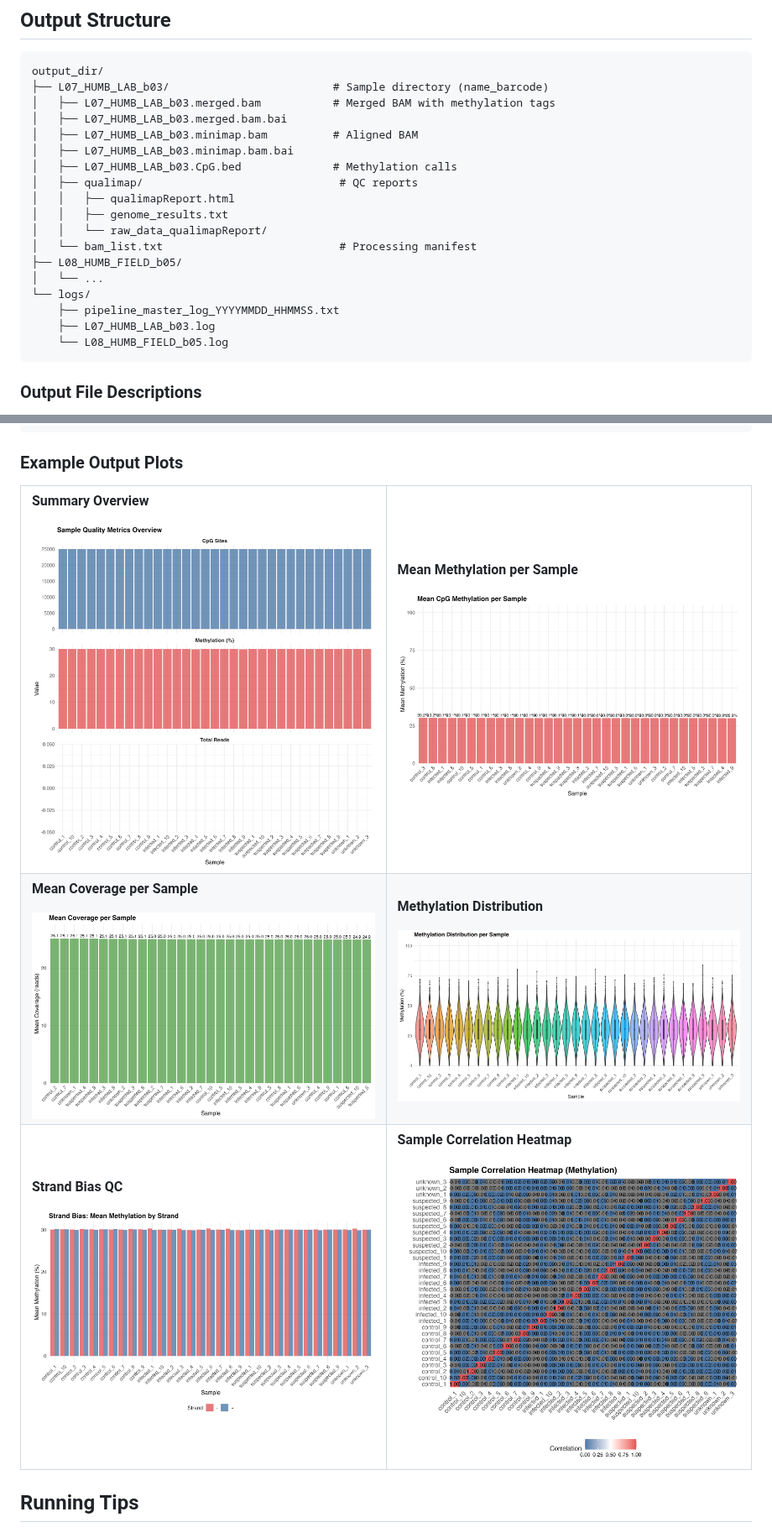
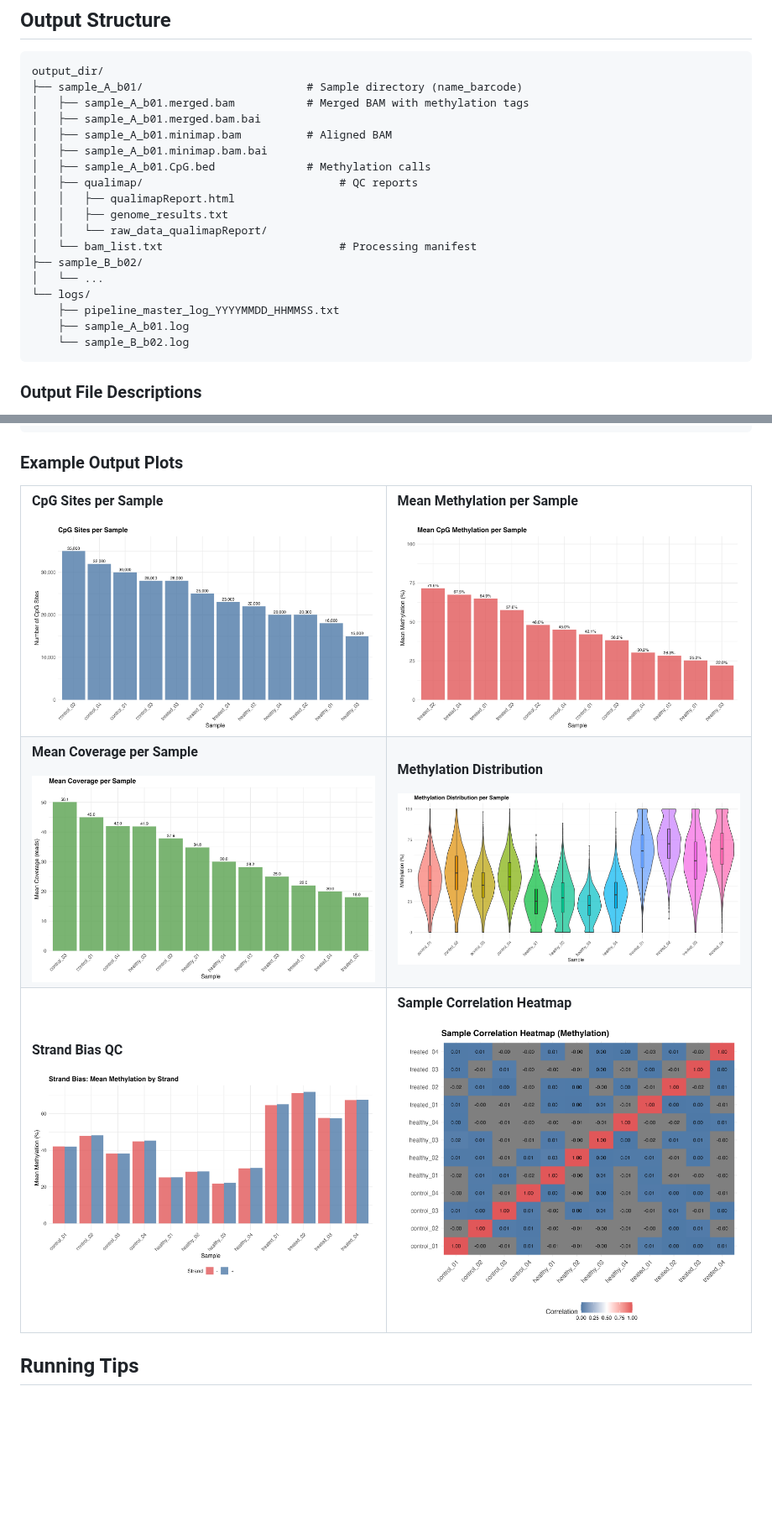
Before and after one commit to markusdrag/NanoporeToBED-Pipeline, a Markdown page: README.md, 2 parts joined by grey strips. Shown at 84% size. GitHub-like rendering; pictures changed too: screenshots/cpg_sites_per_sample.png (added), screenshots/mean_coverage_per_sample.png, screenshots/mean_methylation_per_sample.png; blank space fills up the shorter version.

Commit message:
Anonymize sample names, add diverse demo data

````diff
--- a/README.md
+++ b/README.md
@@ -233,23 +233,23 @@ The reference genome should be a single FASTA file:
 
 ```
 output_dir/
-├── L07_HUMB_LAB_b03/                         # Sample directory (name_barcode)
-│   ├── L07_HUMB_LAB_b03.merged.bam           # Merged BAM with methylation tags
-│   ├── L07_HUMB_LAB_b03.merged.bam.bai
-│   ├── L07_HUMB_LAB_b03.minimap.bam          # Aligned BAM
-│   ├── L07_HUMB_LAB_b03.minimap.bam.bai
-│   ├── L07_HUMB_LAB_b03.CpG.bed              # Methylation calls
+├── sample_A_b01/                         # Sample directory (name_barcode)
+│   ├── sample_A_b01.merged.bam           # Merged BAM with methylation tags
+│   ├── sample_A_b01.merged.bam.bai
+│   ├── sample_A_b01.minimap.bam          # Aligned BAM
+│   ├── sample_A_b01.minimap.bam.bai
+│   ├── sample_A_b01.CpG.bed              # Methylation calls
 │   ├── qualimap/                              # QC reports
 │   │   ├── qualimapReport.html
 │   │   ├── genome_results.txt
 │   │   └── raw_data_qualimapReport/
 │   └── bam_list.txt                           # Processing manifest
-├── L08_HUMB_FIELD_b05/
+├── sample_B_b02/
 │   └── ...
 └── logs/
     ├── pipeline_master_log_YYYYMMDD_HHMMSS.txt
-    ├── L07_HUMB_LAB_b03.log
-    └── L08_HUMB_FIELD_b05.log
+    ├── sample_A_b01.log
+    └── sample_B_b02.log
 ```
 
 ### Output File Descriptions
@@ -315,9 +315,9 @@ output_dir/
 <tr>
 <td width="50%">
 
-**Summary Overview**
+**CpG Sites per Sample**
 
-<img src="screenshots/summary_overview.png" alt="Summary Overview" style="max-width: 100%; height: auto;">
+<img src="screenshots/cpg_sites_per_sample.png" alt="CpG Sites" style="max-width: 100%; height: auto;">
 
 </td>
 <td width="50%">
````
Also changed, not shown: other parts of README.md (+1 -1 lines), 1 other file.
